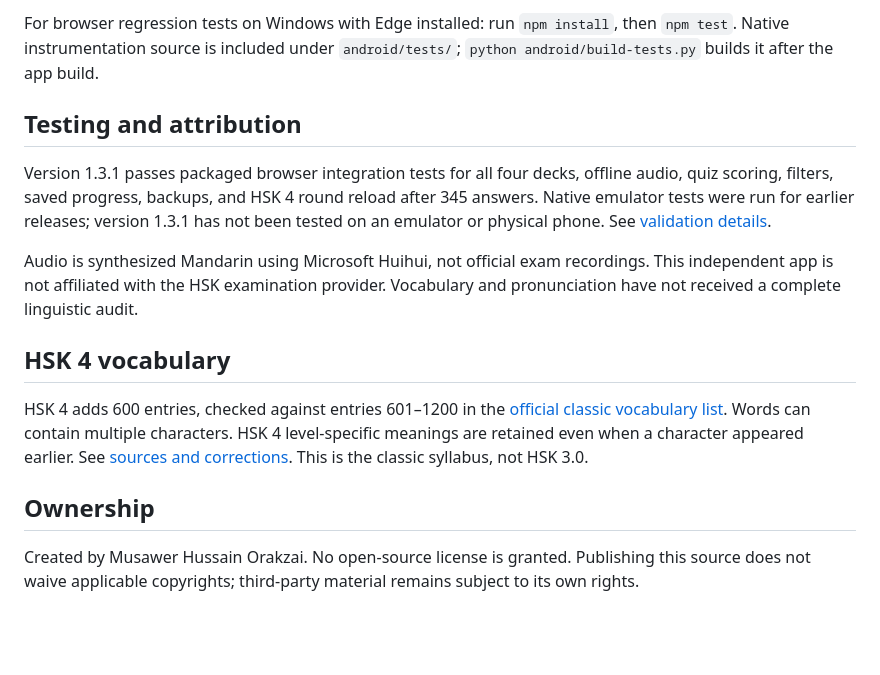
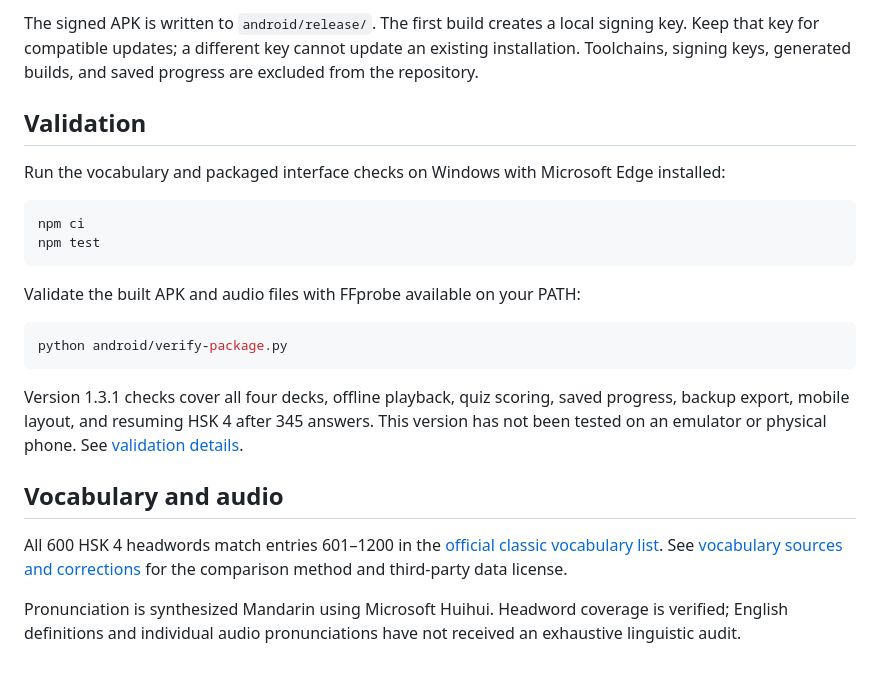
Before and after one commit to Musawer1214/HSK-Mandarin-Chinese-Practice, a Markdown page: README.md, the part around one of its changes. Drawn GitHub-style; blank space fills up the shorter version.

````diff
--- a/README.md
+++ b/README.md
@@ -42,16 +66,25 @@ Run `python android/build.py`. Output is written to `android/release/`. First bu
 
-For browser regression tests on Windows with Edge installed: run `npm install`, then `npm test`. Native instrumentation source is included under `android/tests/`; `python android/build-tests.py` builds it after the app build.
+The signed APK is written to `android/release/`. The first build creates a local signing key. Keep that key for compatible updates; a different key cannot update an existing installation. Toolchains, signing keys, generated builds, and saved progress are excluded from the repository.
 
-## Testing and attribution
+## Validation
 
-Version 1.3.1 passes packaged browser integration tests for all four decks, offline audio, quiz scoring, filters, saved progress, backups, and HSK 4 round reload after 345 answers. Native emulator tests were run for earlier releases; version 1.3.1 has not been tested on an emulator or physical phone. See [validation details](android/VALIDATION-1.3.1.md).
+Run the vocabulary and packaged interface checks on Windows with Microsoft Edge installed:
 
-Audio is synthesized Mandarin using Microsoft Huihui, not official exam recordings. This independent app is not affiliated with the HSK examination provider. Vocabulary and pronunciation have not received a complete linguistic audit.
+```powershell
+npm ci
+npm test
+```
 
-## HSK 4 vocabulary
+Validate the built APK and audio files with FFprobe available on your PATH:
 
-HSK 4 adds 600 entries, checked against entries 601–1200 in the [official classic vocabulary list](https://www.chinesetest.cn/userfiles/file/cihui.pdf). Words can contain multiple characters. HSK 4 level-specific meanings are retained even when a character appeared earlier. See [sources and corrections](android/vocabulary/README.md). This is the classic syllabus, not HSK 3.0.
+```powershell
+python android/verify-package.py
+```
 
-## Ownership
+Version 1.3.1 checks cover all four decks, offline playback, quiz scoring, saved progress, backup export, mobile layout, and resuming HSK 4 after 345 answers. This version has not been tested on an emulator or physical phone. See [validation details](android/VALIDATION-1.3.1.md).
 
-Created by Musawer Hussain Orakzai. No open-source license is granted. Publishing this source does not waive applicable copyrights; third-party material remains subject to its own rights.
+## Vocabulary and audio
+
+All 600 HSK 4 headwords match entries 601–1200 in the [official classic vocabulary list](https://www.chinesetest.cn/userfiles/file/cihui.pdf). See [vocabulary sources and corrections](android/vocabulary/README.md) for the comparison method and third-party data license.
+
+Pronunciation is synthesized Mandarin using Microsoft Huihui. Headword coverage is verified; English definitions and individual audio pronunciations have not received an exhaustive linguistic audit.
````
Also changed, not shown: other parts of README.md (+45 -21 lines).
